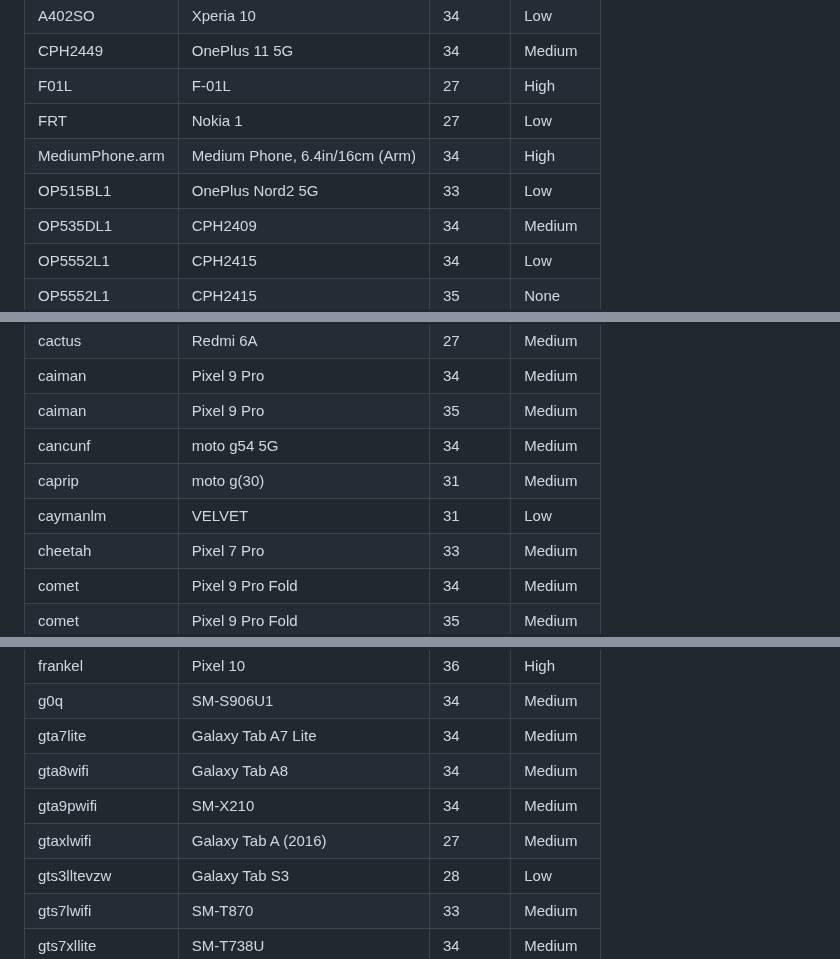
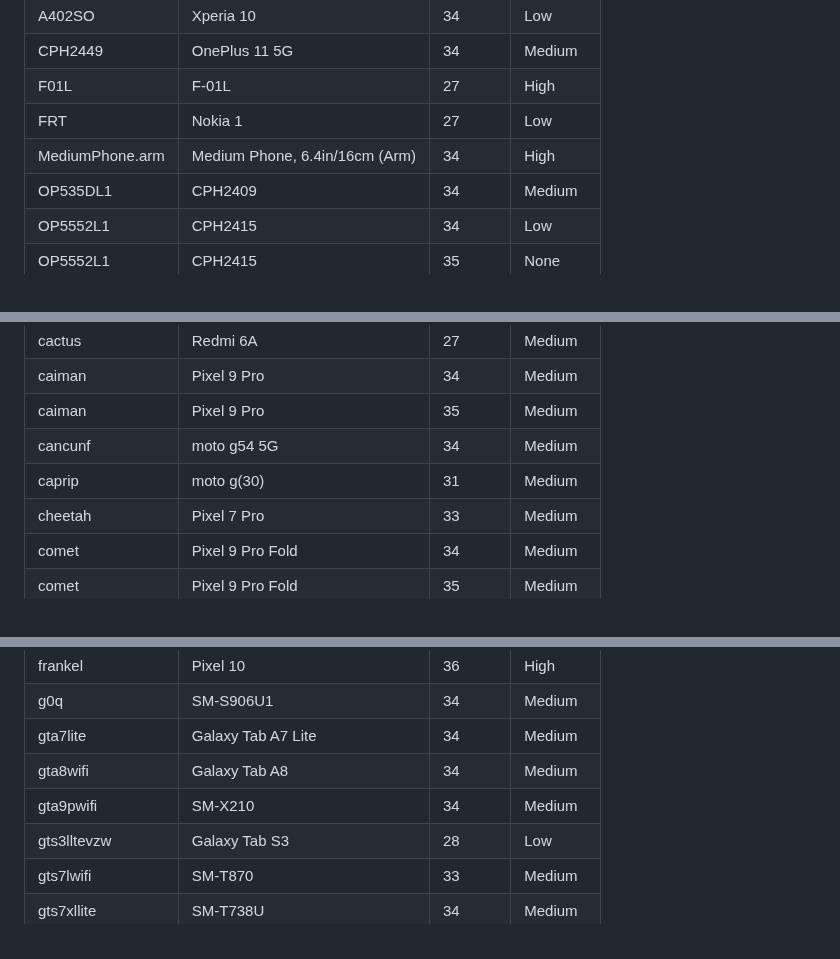
Before and after one commit to mozilla-mobile/testops-tools, a Markdown page: ftl-devices/devices.md, 3 parts joined by grey strips. GitHub-like rendering.

Commit message:
Automated update of devices.md

```diff
--- a/ftl-devices/devices.md
+++ b/ftl-devices/devices.md
@@ -6,7 +6,6 @@
 | F01L | F-01L | 27 | High |
 | FRT | Nokia 1 | 27 | Low |
 | MediumPhone.arm | Medium Phone, 6.4in/16cm (Arm) | 34 | High |
-| OP515BL1 | OnePlus Nord2 5G | 33 | Low |
 | OP535DL1 | CPH2409 | 34 | Medium |
 | OP5552L1 | CPH2415 | 34 | Low |
 | OP5552L1 | CPH2415 | 35 | None |
@@ -50,7 +49,6 @@
 | caiman | Pixel 9 Pro | 35 | Medium |
 | cancunf | moto g54 5G | 34 | Medium |
 | caprip | moto g(30) | 31 | Medium |
-| caymanlm | VELVET | 31 | Low |
 | cheetah | Pixel 7 Pro | 33 | Medium |
 | comet | Pixel 9 Pro Fold | 34 | Medium |
 | comet | Pixel 9 Pro Fold | 35 | Medium |
@@ -73,7 +71,6 @@
 | gta7lite | Galaxy Tab A7 Lite | 34 | Medium |
 | gta8wifi | Galaxy Tab A8 | 34 | Medium |
 | gta9pwifi | SM-X210 | 34 | Medium |
-| gtaxlwifi | Galaxy Tab A (2016) | 27 | Medium |
 | gts3lltevzw | Galaxy Tab S3 | 28 | Low |
 | gts7lwifi | SM-T870 | 33 | Medium |
 | gts7xllite | SM-T738U | 34 | Medium |
```
